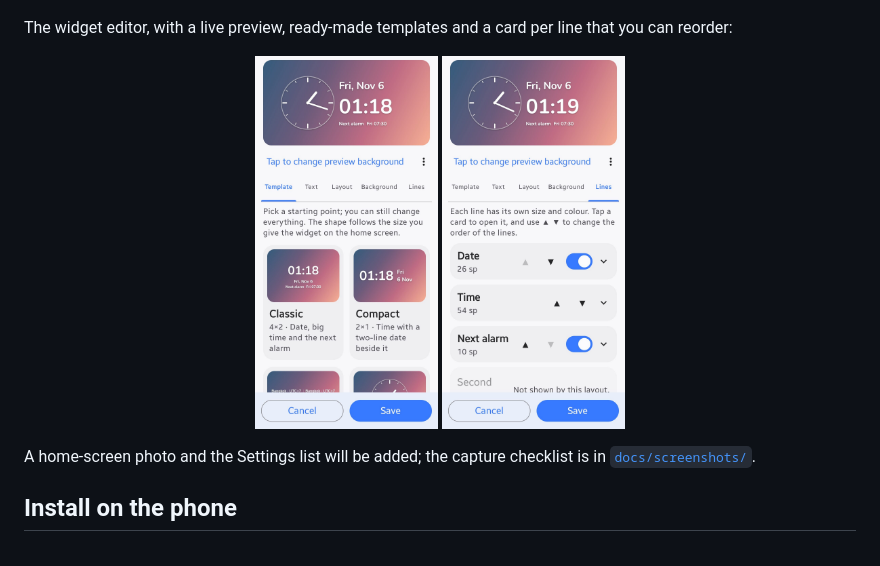
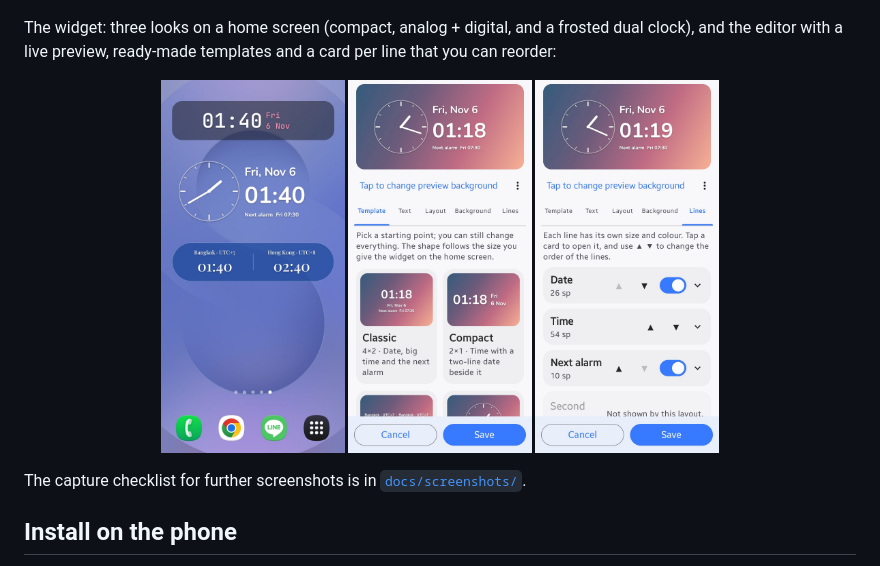
Before and after one commit to sarail19th/mobile-clock, a Markdown page: README.md, the part around the change. Rendered like a GitHub page; pictures changed too: docs/screenshots/widget-home.jpg (added).

Commit message:
README: add the home-screen widget screenshot
Co-Authored-By: Claude Sonnet 5.5 <noreply@anthropic.com>
Claude-Session: https://claude.ai/code/session_01Liuj2REKBmU4DKCbv425aP

```diff
--- a/README.md
+++ b/README.md
@@ -21,14 +21,15 @@ Package: `app.personal.clock` · minSdk 31 · target/compile SDK 35 · Kotlin +
   <img src="docs/screenshots/world.jpg" width="18%" alt="World clock with a day and night bar per city">
 </p>
 
-The widget editor, with a live preview, ready-made templates and a card per line that you can reorder:
+The widget: three looks on a home screen (compact, analog + digital, and a frosted dual clock), and the editor with a live preview, ready-made templates and a card per line that you can reorder:
 
 <p align="center">
+  <img src="docs/screenshots/widget-home.jpg" width="22%" alt="Three widgets on a home screen: compact, analog plus digital, and a frosted dual clock">
   <img src="docs/screenshots/widget-editor-templates.jpg" width="22%" alt="Widget editor: templates with live preview">
   <img src="docs/screenshots/widget-editor-lines.jpg" width="22%" alt="Widget editor: per-line size, colour and order">
 </p>
 
-A home-screen photo and the Settings list will be added; the capture checklist is in [`docs/screenshots/`](docs/screenshots/README.md).
+The capture checklist for further screenshots is in [`docs/screenshots/`](docs/screenshots/README.md).
 
 ## Install on the phone
 
```
Also changed, not shown: docs/screenshots/README.md (+1 -1 lines).
